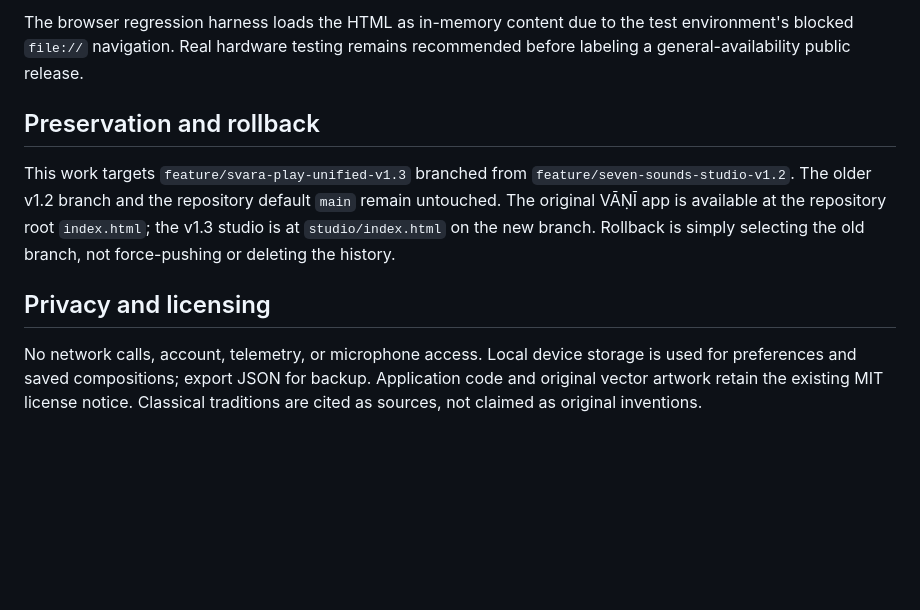
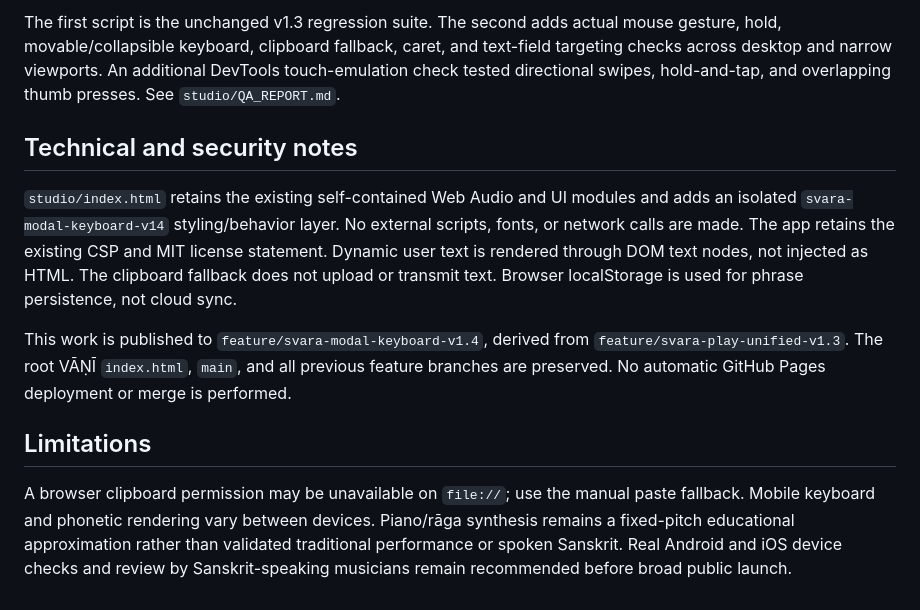
Before and after one commit to Aggredicus/Svara-Lab, a Markdown page: studio/README.md, the part around one of its changes. Rendered like a GitHub page; blank space fills up the shorter version.

````diff
--- a/studio/README.md
+++ b/studio/README.md
@@ -39,11 +45,13 @@ python studio/tests/test_studio.py
 ```
 
-The browser regression harness loads the HTML as in-memory content due to the test environment's blocked `file://` navigation. Real hardware testing remains recommended before labeling a general-availability public release.
+The first script is the unchanged v1.3 regression suite. The second adds actual mouse gesture, hold, movable/collapsible keyboard, clipboard fallback, caret, and text-field targeting checks across desktop and narrow viewports. An additional DevTools touch-emulation check tested directional swipes, hold-and-tap, and overlapping thumb presses. See `studio/QA_REPORT.md`.
 
-## Preservation and rollback
+## Technical and security notes
 
-This work targets `feature/svara-play-unified-v1.3` branched from `feature/seven-sounds-studio-v1.2`. The older v1.2 branch and the repository default `main` remain untouched. The original VĀṆĪ app is available at the repository root `index.html`; the v1.3 studio is at `studio/index.html` on the new branch. Rollback is simply selecting the old branch, not force-pushing or deleting the history.
+`studio/index.html` retains the existing self-contained Web Audio and UI modules and adds an isolated `svara-modal-keyboard-v14` styling/behavior layer. No external scripts, fonts, or network calls are made. The app retains the existing CSP and MIT license statement. Dynamic user text is rendered through DOM text nodes, not injected as HTML. The clipboard fallback does not upload or transmit text. Browser localStorage is used for phrase persistence, not cloud sync.
 
-## Privacy and licensing
+This work is published to `feature/svara-modal-keyboard-v1.4`, derived from `feature/svara-play-unified-v1.3`. The root VĀṆĪ `index.html`, `main`, and all previous feature branches are preserved. No automatic GitHub Pages deployment or merge is performed.
 
-No network calls, account, telemetry, or microphone access. Local device storage is used for preferences and saved compositions; export JSON for backup. Application code and original vector artwork retain the existing MIT license notice. Classical traditions are cited as sources, not claimed as original inventions.
+## Limitations
+
+A browser clipboard permission may be unavailable on `file://`; use the manual paste fallback. Mobile keyboard and phonetic rendering vary between devices. Piano/rāga synthesis remains a fixed-pitch educational approximation rather than validated traditional performance or spoken Sanskrit. Real Android and iOS device checks and review by Sanskrit-speaking musicians remain recommended before broad public launch.
````
Also changed, not shown: other parts of studio/README.md (+29 -23 lines).
